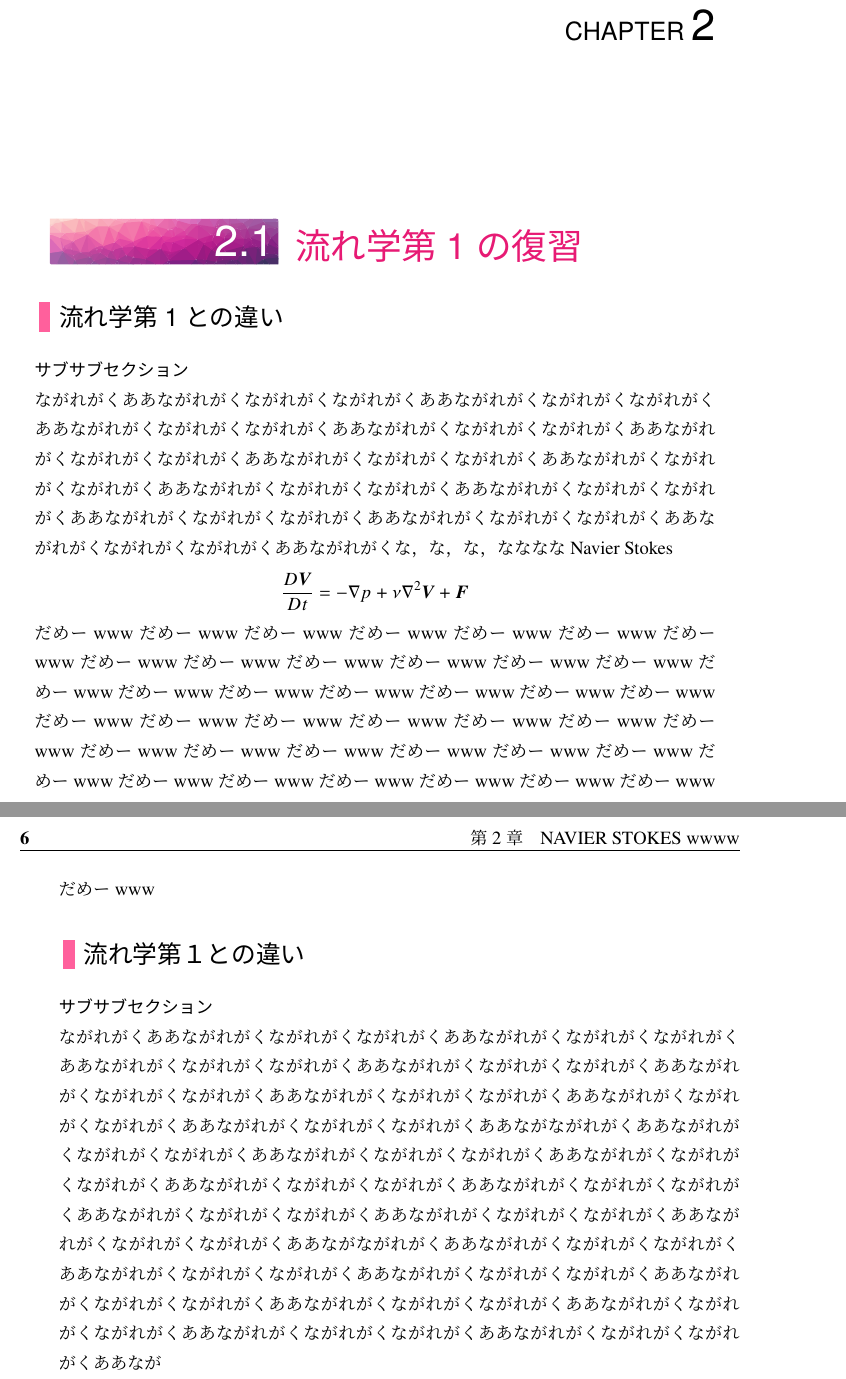
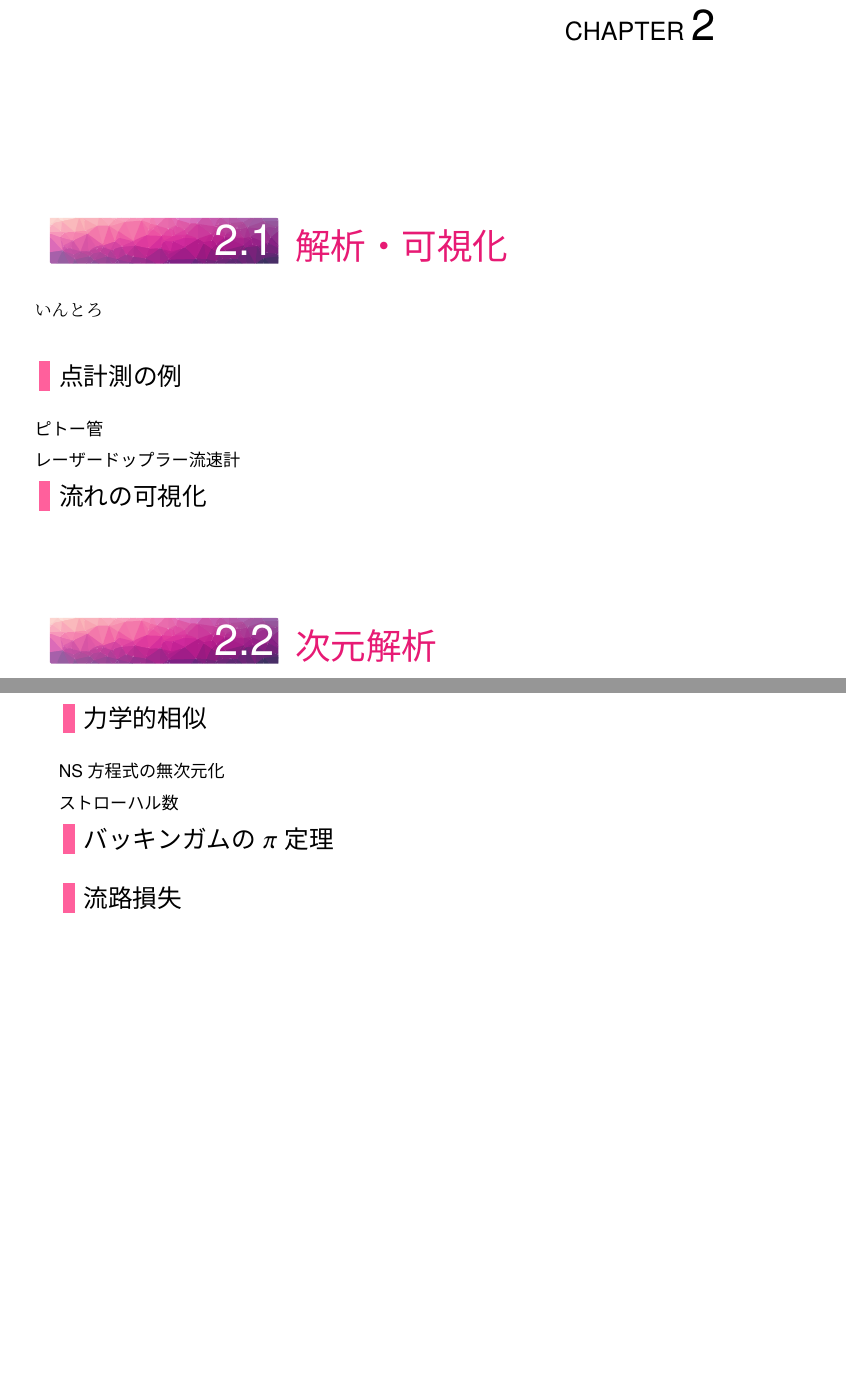
Before and after one commit to JotaroS/FluidDynamics2, a LaTeX book (FlulidDynamics2/Nagare-proto.tex): two parts of pages 5 and 6 of 7 before the commit and two parts of pages 5 and 6 of 9 after it, joined at a grey line, cut so that both start at the same text, the shorter picture padded with empty space. Compiled offline with upLaTeX and dvipdfmx.

Commit message:
章立てを更新

```diff
--- a/FlulidDynamics2/Nagare-proto.tex
+++ b/FlulidDynamics2/Nagare-proto.tex
@@ -134,16 +134,18 @@
 	\tau = \underbrace{\frac{\rho\lambda\overline{u}_m}{3}}_{\color{violet}{\mu = \text{粘性係数}}}\frac{du}{dy}
 	\end{equation}
 	が成り立つことが知られています. このようなアプローチで流体中のせん断応力が速度勾配に比例するという性質, すなわち\strong{\Newton{}}を導くことができます. また, このような性質を持つ流体は\strong{\NewtonianFluid{}}と呼ばれています.
-	\chapter{NAVIER STOKES wwww}
-	\section{流れ学第1の復習}
-	\subsection{流れ学第1との違い}
-	\subsubsection{サブサブセクション}
-	ながれがくああながれがくながれがくながれがくああながれがくながれがくながれがくああながれがくながれがくながれがくああながれがくながれがくながれがくああながれがくながれがくながれがくああながれがくながれがくながれがくああながれがくながれがくながれがくああながれがくながれがくながれがくああながれがくながれがくながれがくああながれがくながれがくながれがくああながれがくながれがくながれがくああながれがくながれがくながれがくああながれがくな，な，な，ななななNavier Stokes
-	\[
-		\frac{D\bm{V}}{Dt} = -\nabla p + \nu\nabla^2\bm{V} + \bm{F}
-	\]だめーwwwだめーwwwだめーwwwだめーwwwだめーwwwだめーwwwだめーwwwだめーwwwだめーwwwだめーwwwだめーwwwだめーwwwだめーwwwだめーwwwだめーwwwだめーwwwだめーwwwだめーwwwだめーwwwだめーwwwだめーwwwだめーwwwだめーwwwだめーwwwだめーwwwだめーwwwだめーwwwだめーwwwだめーwwwだめーwwwだめーwwwだめーwwwだめーwwwだめーwwwだめーwwwだめーwwwだめーwwwだめーwwwだめーwwwだめーwwwだめーwww
-	\subsection{流れ学第１との違い}
-	\subsubsection{サブサブセクション}
-	ながれがくああながれがくながれがくながれがくああながれがくながれがくながれがくああながれがくながれがくながれがくああながれがくながれがくながれがくああながれがくながれがくながれがくああながれがくながれがくながれがくああながれがくながれがくながれがくああながれがくながれがくながれがくああなが
-	ながれがくああながれがくながれがくながれがくああながれがくながれがくながれがくああながれがくながれがくながれがくああながれがくながれがくながれがくああながれがくながれがくながれがくああながれがくながれがくながれがくああながれがくながれがくながれがくああながれがくながれがくながれがくああなが
-	ながれがくああながれがくながれがくながれがくああながれがくながれがくながれがくああながれがくながれがくながれがくああながれがくながれがくながれがくああながれがくながれがくながれがくああながれがくながれがくながれがくああながれがくながれがくながれがくああながれがくながれがくながれがくああなが
+	\chapter{流れの解析・次元解析}
+	\section{解析・可視化}
+	いんとろ
+	\subsection{点計測の例}
+	\subsubsection{ピトー管}
+	\subsubsection{レーザードップラー流速計}
+	\subsection{流れの可視化}
+	\section{次元解析}
+	\subsection{力学的相似}
+	\subsubsection{NS方程式の無次元化}
+	\subsubsection{ストローハル数}
+	\subsection{バッキンガムの$\pi$定理}
+	\subsection{流路損失}
+
+	\chapter{円管流れと温度場}
```
Also changed, not shown: FlulidDynamics2/Nagare-proto.pdf, FlulidDynamics2/Nagare-proto.tex (12 more changed lines), 5 other files.
